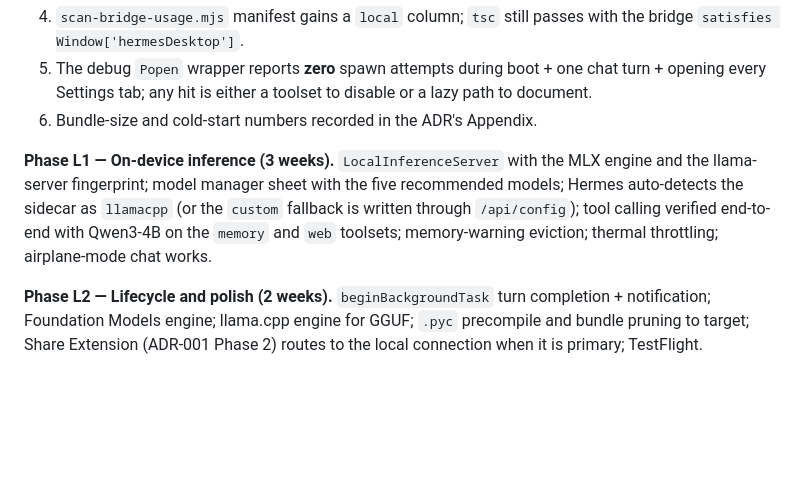
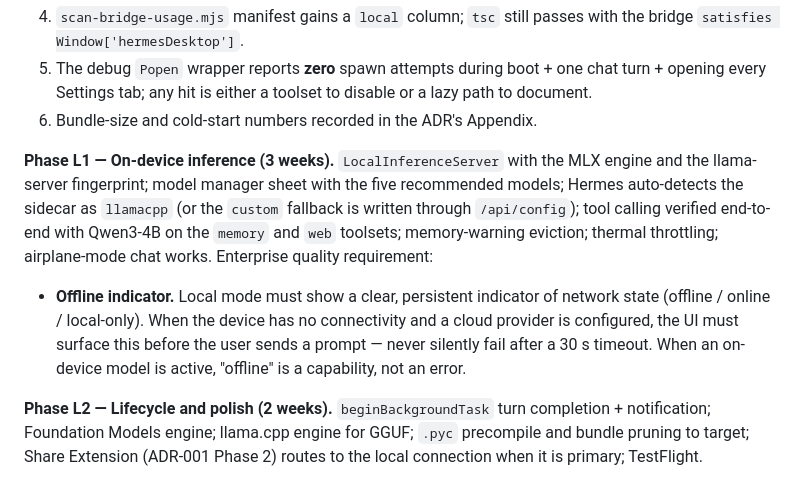
Before and after one commit to ShawnCRMer/hermes-mobile, a Markdown page: docs/adr/ADR-002-local-gateway.md, the part around the change. Drawn GitHub-style; blank space fills up the shorter version.

```diff
--- a/docs/adr/ADR-002-local-gateway.md
+++ b/docs/adr/ADR-002-local-gateway.md
@@ -183,7 +183,9 @@ Downloads go through the native model manager (background `URLSession` transfers
 5. The debug `Popen` wrapper reports **zero** spawn attempts during boot + one chat turn + opening every Settings tab; any hit is either a toolset to disable or a lazy path to document.
 6. Bundle-size and cold-start numbers recorded in the ADR's Appendix.
 
-**Phase L1 — On-device inference (3 weeks).** `LocalInferenceServer` with the MLX engine and the llama-server fingerprint; model manager sheet with the five recommended models; Hermes auto-detects the sidecar as `llamacpp` (or the `custom` fallback is written through `/api/config`); tool calling verified end-to-end with Qwen3-4B on the `memory` and `web` toolsets; memory-warning eviction; thermal throttling; airplane-mode chat works.
+**Phase L1 — On-device inference (3 weeks).** `LocalInferenceServer` with the MLX engine and the llama-server fingerprint; model manager sheet with the five recommended models; Hermes auto-detects the sidecar as `llamacpp` (or the `custom` fallback is written through `/api/config`); tool calling verified end-to-end with Qwen3-4B on the `memory` and `web` toolsets; memory-warning eviction; thermal throttling; airplane-mode chat works. Enterprise quality requirement:
+
+- **Offline indicator.** Local mode must show a clear, persistent indicator of network state (offline / online / local-only). When the device has no connectivity and a cloud provider is configured, the UI must surface this before the user sends a prompt — never silently fail after a 30 s timeout. When an on-device model is active, "offline" is a capability, not an error.
 
 **Phase L2 — Lifecycle and polish (2 weeks).** `beginBackgroundTask` turn completion + notification; Foundation Models engine; llama.cpp engine for GGUF; `.pyc` precompile and bundle pruning to target; Share Extension (ADR-001 Phase 2) routes to the local connection when it is primary; TestFlight.
 
```
Also changed, not shown: docs/adr/ADR-001-mobile-architecture.md (+10 -2 lines).
